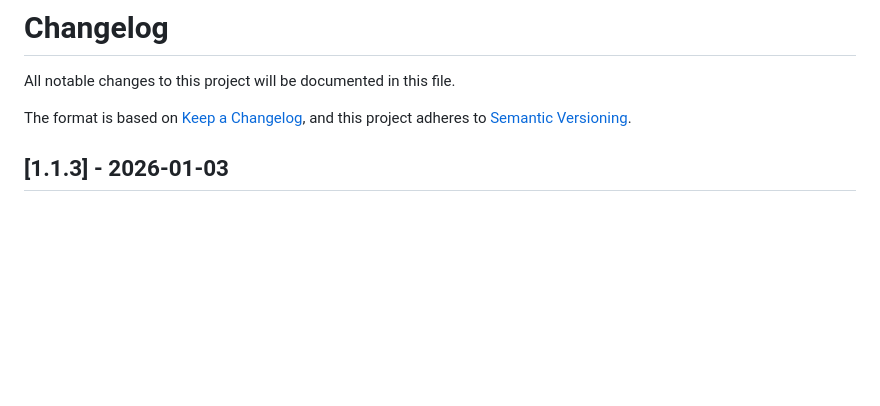
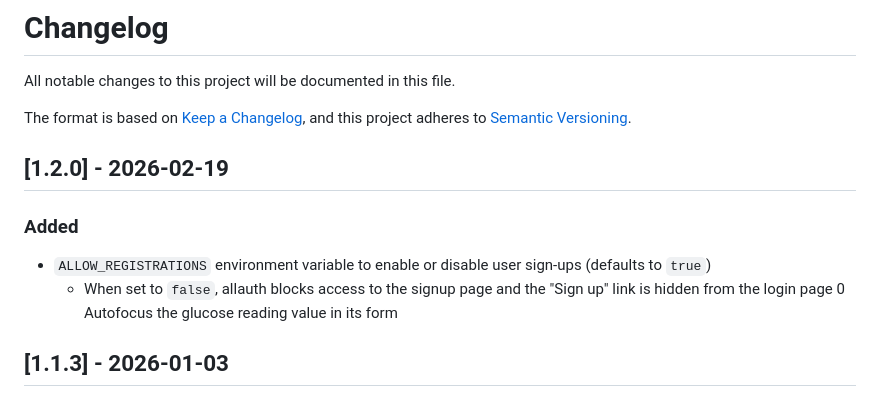
Before and after one commit to bradleyburgess/diabeateeze, a Markdown page: CHANGELOG.md, the part around the change. Drawn GitHub-style; blank space fills up the shorter version.

Commit message:
v. 1.2.0

```diff
--- a/CHANGELOG.md
+++ b/CHANGELOG.md
@@ -4,6 +4,13 @@ All notable changes to this project will be documented in this file.
 
 The format is based on [Keep a Changelog](https://keepachangelog.com/en/1.1.0/),
 and this project adheres to [Semantic Versioning](https://semver.org/spec/v2.0.0.html).
+
+## [1.2.0] - 2026-02-19
+
+### Added
+- `ALLOW_REGISTRATIONS` environment variable to enable or disable user sign-ups (defaults to `true`)
+  - When set to `false`, allauth blocks access to the signup page and the "Sign up" link is hidden from the login page
+0 Autofocus the glucose reading value in its form
 
 ## [1.1.3] - 2026-01-03
 
```
